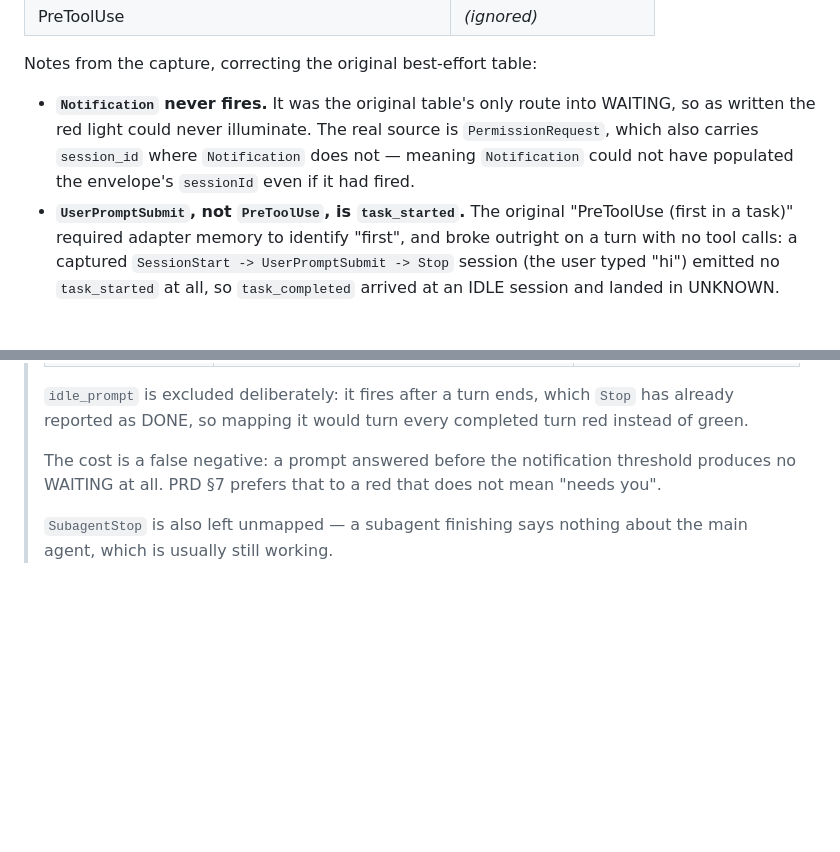
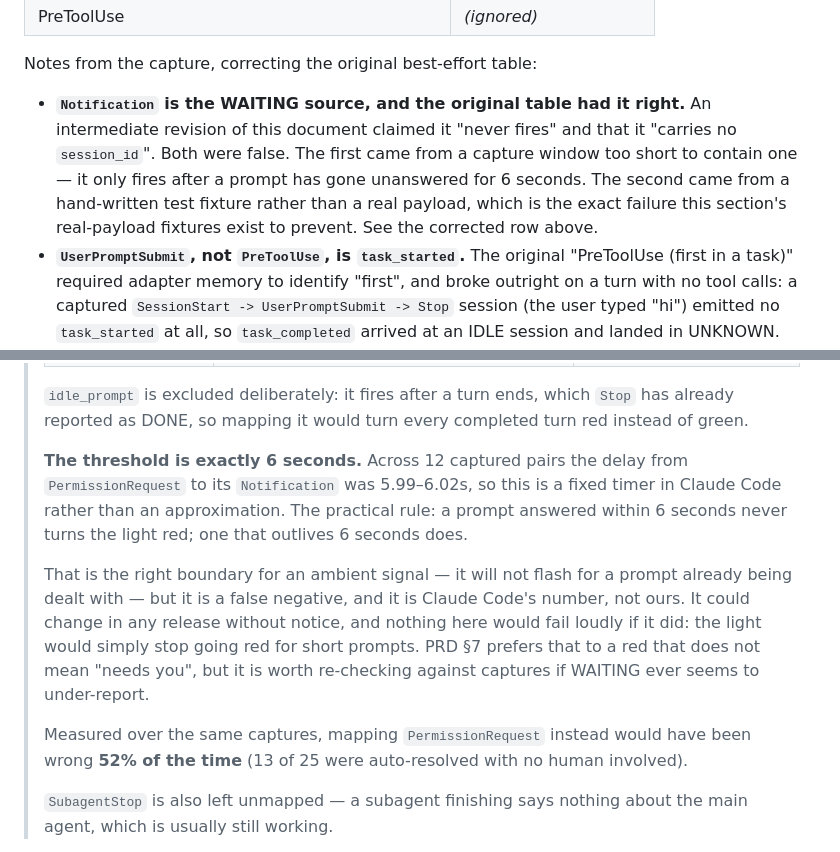
Before and after one commit to aayushkedawat/signalpost, a Markdown page: docs/protocol.md, 2 parts joined by grey strips. Drawn GitHub-style; blank space fills up the shorter version.

Commit message:
Record the 6s notification threshold; move phase marker to 3
Documents two things that until now existed only in a conversation, and
corrects a stale claim.

The threshold: across 12 captured PermissionRequest -> Notification
pairs the delay was 5.99-6.02s, so it is a fixed timer in Claude Code,
not an approximation. The practical rule is that a prompt answered within
6 seconds never turns the light red and one that outlives 6 seconds does.
That is a good boundary for an ambient signal, but it is Claude Code's
number rather than ours: it could change in any release and nothing would
fail loudly if it did — WAITING would simply start under-reporting. The
note says so, and says to re-check against captures if that is ever
suspected.

Also measured over the same captures: mapping PermissionRequest instead
would have been wrong 52% of the time (13 of 25 auto-resolved with no
human involved). Worth keeping the number, since "validated against real
payloads" was the claim that justified the wrong mapping in the first
place.

The stale claim: a note in §8 still asserted that Notification "never
fires" and "carries no session_id", both of which the live session
disproved — the first from too short a capture window, the second from a
hand-written fixture rather than a real payload. That note now records
what was wrong and why, rather than being quietly deleted, because the
failure mode it illustrates (trusting a synthetic fixture over a captured
one) is the reason this package keeps real fixtures at all.

Phase marker moves to 3 (Copilot CLI adapter). Phase 2 is complete: the
adapter is validated against a live session, which is what caught the
false-red defect that replayed fixtures could not.

Co-Authored-By: Claude Opus 5 <noreply@anthropic.com>

```diff
--- a/docs/protocol.md
+++ b/docs/protocol.md
@@ -196,11 +196,14 @@ no adapter-side memory — which is what lets adapters run hook-side.
 
 Notes from the capture, correcting the original best-effort table:
 
-- **`Notification` never fires.** It was the original table's only route
-  into WAITING, so as written the red light could never illuminate. The
-  real source is `PermissionRequest`, which also carries `session_id`
-  where `Notification` does not — meaning `Notification` could not have
-  populated the envelope's `sessionId` even if it had fired.
+- **`Notification` is the WAITING source, and the original table had it
+  right.** An intermediate revision of this document claimed it "never
+  fires" and that it "carries no `session_id`". Both were false. The
+  first came from a capture window too short to contain one — it only
+  fires after a prompt has gone unanswered for 6 seconds. The second came
+  from a hand-written test fixture rather than a real payload, which is
+  the exact failure this section's real-payload fixtures exist to
+  prevent. See the corrected row above.
 - **`UserPromptSubmit`, not `PreToolUse`, is `task_started`.** The
   original "PreToolUse (first in a task)" required adapter memory to
   identify "first", and broke outright on a turn with no tool calls: a
@@ -256,9 +259,23 @@ better basis for task identity than inference if that is ever needed.
 > which `Stop` has already reported as DONE, so mapping it would turn
 > every completed turn red instead of green.
 >
-> The cost is a false negative: a prompt answered before the
-> notification threshold produces no WAITING at all. PRD §7 prefers that
-> to a red that does not mean "needs you".
+> **The threshold is exactly 6 seconds.** Across 12 captured pairs the
+> delay from `PermissionRequest` to its `Notification` was 5.99–6.02s,
+> so this is a fixed timer in Claude Code rather than an approximation.
+> The practical rule: a prompt answered within 6 seconds never turns the
+> light red; one that outlives 6 seconds does.
+>
+> That is the right boundary for an ambient signal — it will not flash
+> for a prompt already being dealt with — but it is a false negative, and
+> it is Claude Code's number, not ours. It could change in any release
+> without notice, and nothing here would fail loudly if it did: the light
+> would simply stop going red for short prompts. PRD §7 prefers that to a
+> red that does not mean "needs you", but it is worth re-checking against
+> captures if WAITING ever seems to under-report.
+>
+> Measured over the same captures, mapping `PermissionRequest` instead
+> would have been wrong **52% of the time** (13 of 25 were auto-resolved
+> with no human involved).
 >
 > `SubagentStop` is also left unmapped — a subagent finishing says
 > nothing about the main agent, which is usually still working.
```
Also changed, not shown: CLAUDE.md (+4 -4 lines).
